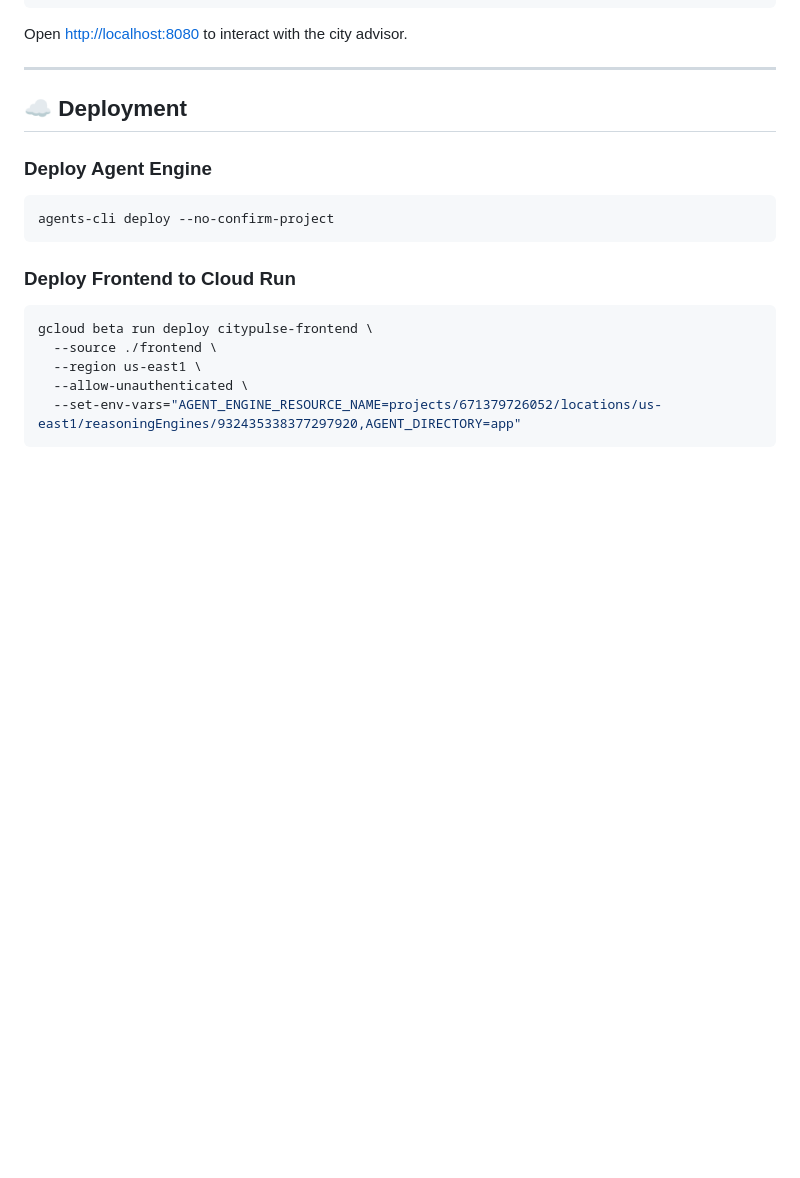
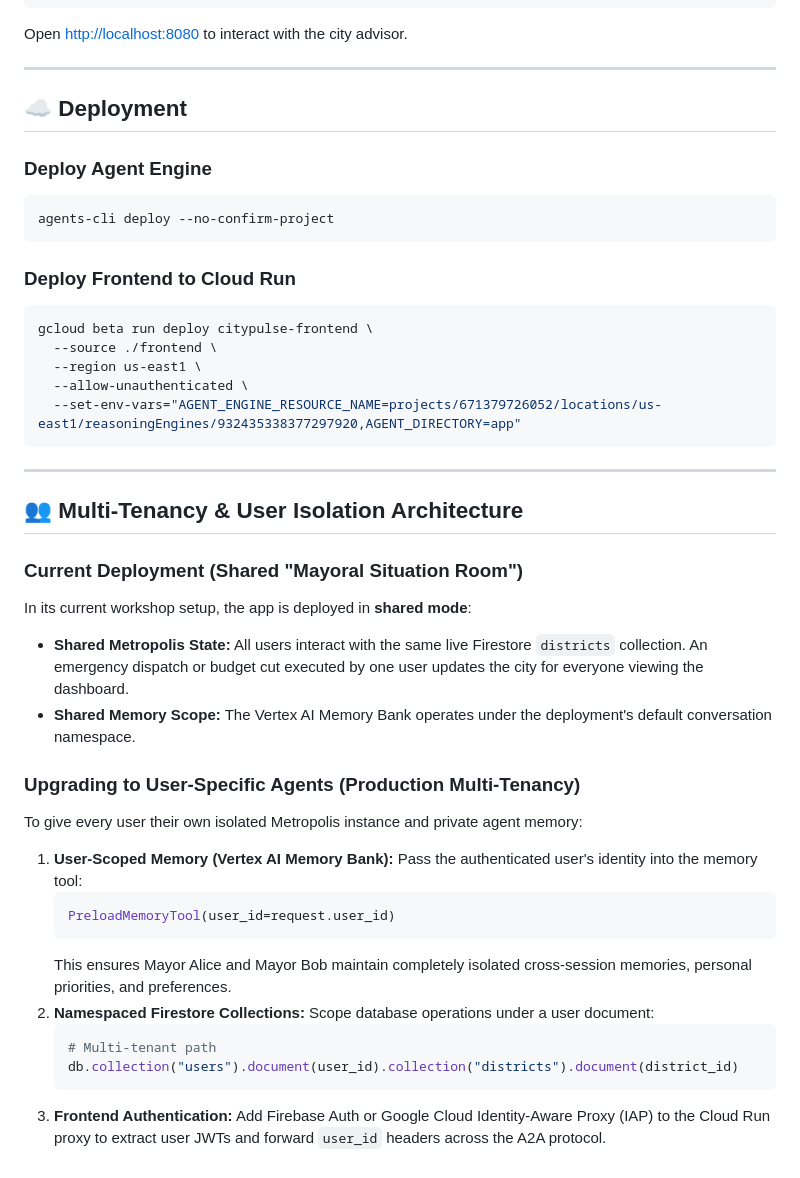
Before and after one commit to codehunter-sk/buildwithgemini-citypulse-ai, a Markdown page: README.md, the part around the change. Drawn GitHub-style; blank space fills up the shorter version.

Commit message:
docs: add multi-tenancy and user isolation architecture section

````diff
--- a/README.md
+++ b/README.md
@@ -161,3 +161,29 @@ gcloud beta run deploy citypulse-frontend \
   --allow-unauthenticated \
   --set-env-vars="AGENT_ENGINE_RESOURCE_NAME=projects/671379726052/locations/us-east1/reasoningEngines/932435338377297920,AGENT_DIRECTORY=app"
 ```
+
+---
+
+## 👥 Multi-Tenancy & User Isolation Architecture
+
+### Current Deployment (Shared "Mayoral Situation Room")
+In its current workshop setup, the app is deployed in **shared mode**:
+- **Shared Metropolis State:** All users interact with the same live Firestore `districts` collection. An emergency dispatch or budget cut executed by one user updates the city for everyone viewing the dashboard.
+- **Shared Memory Scope:** The Vertex AI Memory Bank operates under the deployment's default conversation namespace.
+
+### Upgrading to User-Specific Agents (Production Multi-Tenancy)
+To give every user their own isolated Metropolis instance and private agent memory:
+1. **User-Scoped Memory (Vertex AI Memory Bank):**
+   Pass the authenticated user's identity into the memory tool:
+   ```python
+   PreloadMemoryTool(user_id=request.user_id)
+   ```
+   This ensures Mayor Alice and Mayor Bob maintain completely isolated cross-session memories, personal priorities, and preferences.
+2. **Namespaced Firestore Collections:**
+   Scope database operations under a user document:
+   ```python
+   # Multi-tenant path
+   db.collection("users").document(user_id).collection("districts").document(district_id)
+   ```
+3. **Frontend Authentication:**
+   Add Firebase Auth or Google Cloud Identity-Aware Proxy (IAP) to the Cloud Run proxy to extract user JWTs and forward `user_id` headers across the A2A protocol.
````
